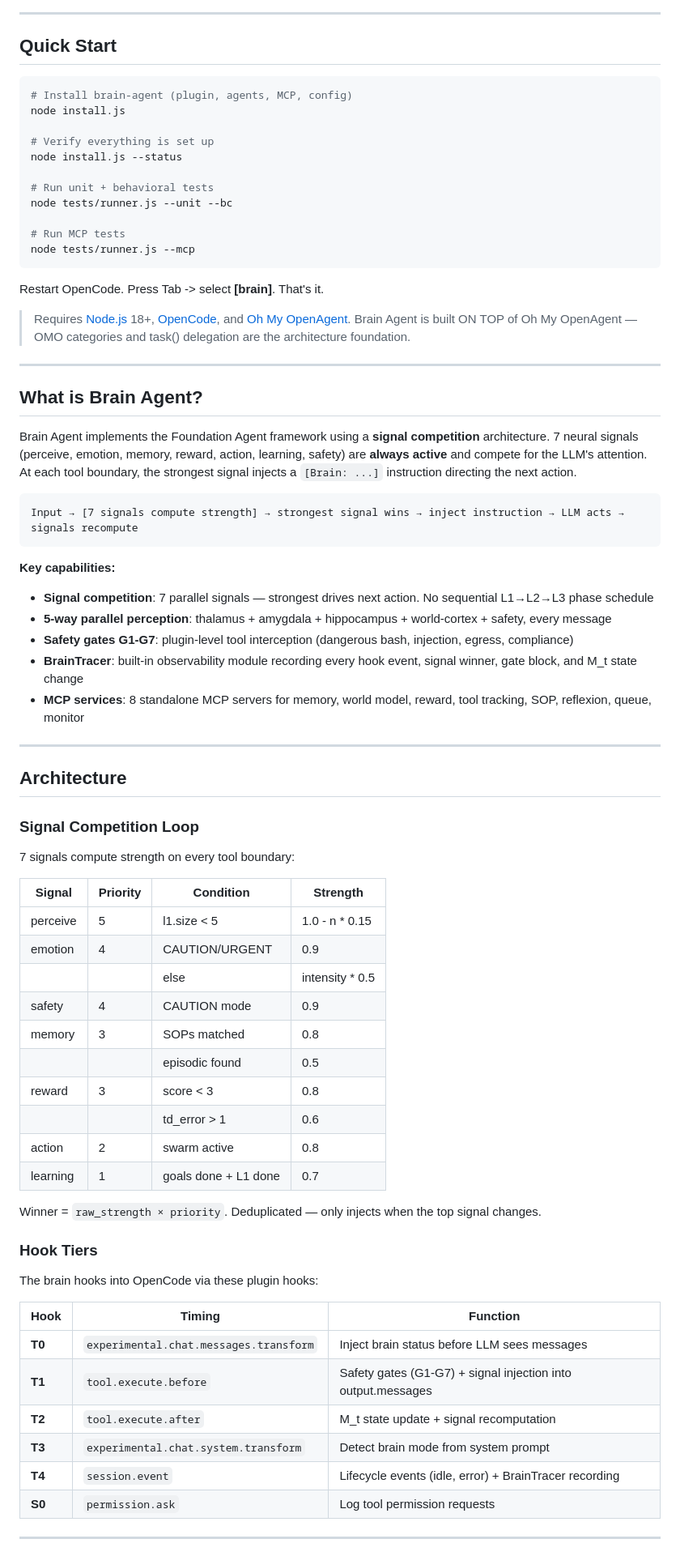
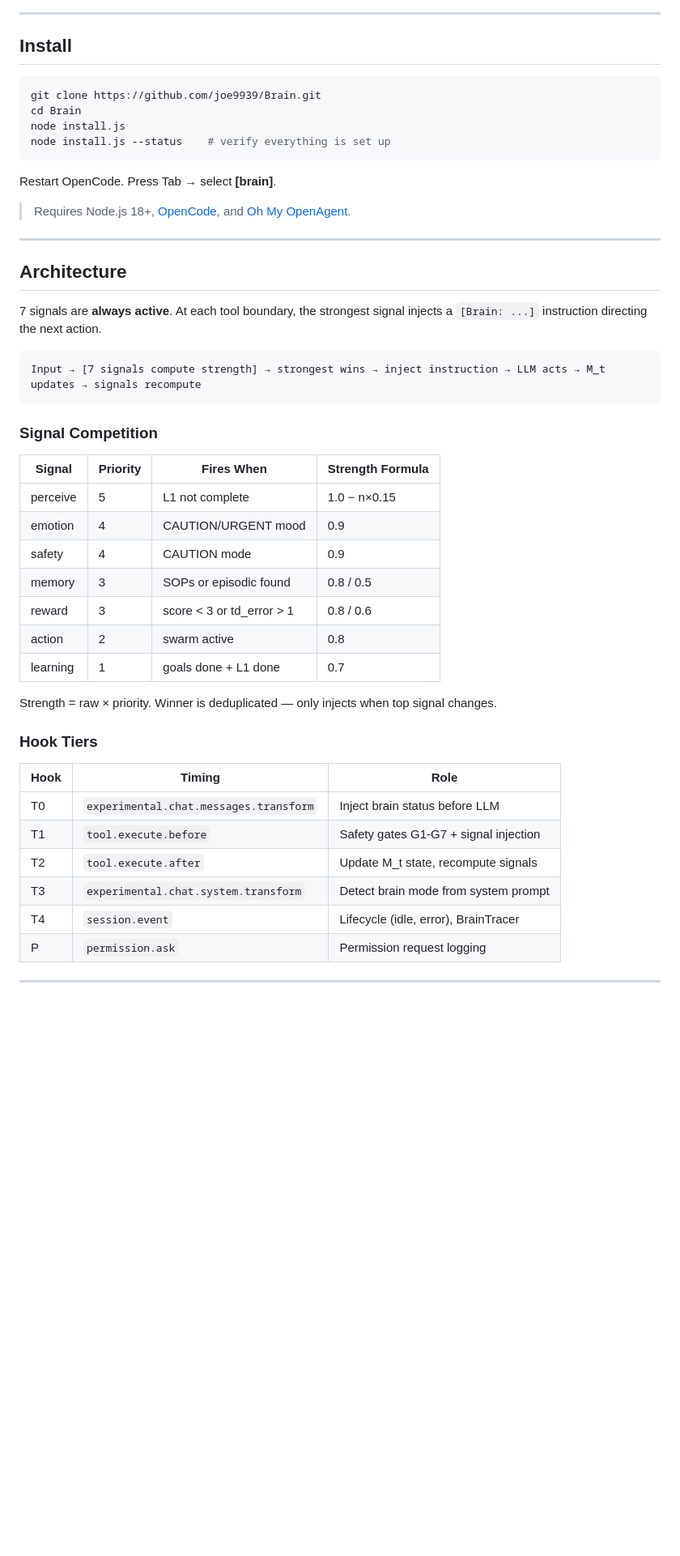
Before and after one commit to joe9939/Brain, a Markdown page: README.md, the part around one of its changes. Shown at 81% size. Drawn GitHub-style; blank space fills up the shorter version.

Commit message:
docs: streamline README — concise intro, simplified structure

````diff
--- a/README.md
+++ b/README.md
@@ -17,79 +16,53 @@ Brain-inspired multi-agent system implementing [arXiv 2504.01990](https://arxiv.
 
 ---
 
-## Quick Start
+## Install
 
 ```bash
-# Install brain-agent (plugin, agents, MCP, config)
+git clone https://github.com/joe9939/Brain.git
+cd Brain
 node install.js
-
-# Verify everything is set up
-node install.js --status
-
-# Run unit + behavioral tests
-node tests/runner.js --unit --bc
-
-# Run MCP tests
-node tests/runner.js --mcp
+node install.js --status    # verify everything is set up
 ```
 
-Restart OpenCode. Press Tab -> select **[brain]**. That's it.
+Restart OpenCode. Press Tab → select **[brain]**.
 
-> Requires [Node.js](https://nodejs.org) 18+, [OpenCode](https://opencode.ai), and [Oh My OpenAgent](https://github.com/code-yeongyu/oh-my-opencode).
-> Brain Agent is built ON TOP of Oh My OpenAgent — OMO categories and task() delegation are the architecture foundation.
-
----
-
-## What is Brain Agent?
-
-Brain Agent implements the Foundation Agent framework using a **signal competition** architecture. 7 neural signals (perceive, emotion, memory, reward, action, learning, safety) are **always active** and compete for the LLM's attention. At each tool boundary, the strongest signal injects a `[Brain: ...]` instruction directing the next action.
-
-```
-Input → [7 signals compute strength] → strongest signal wins → inject instruction → LLM acts → signals recompute
-```
-
-**Key capabilities:**
-- **Signal competition**: 7 parallel signals — strongest drives next action. No sequential L1→L2→L3 phase schedule
-- **5-way parallel perception**: thalamus + amygdala + hippocampus + world-cortex + safety, every message
-- **Safety gates G1-G7**: plugin-level tool interception (dangerous bash, injection, egress, compliance)
-- **BrainTracer**: built-in observability module recording every hook event, signal winner, gate block, and M_t state change
-- **MCP services**: 8 standalone MCP servers for memory, world model, reward, tool tracking, SOP, reflexion, queue, monitor
+> Requires Node.js 18+, [OpenCode](https://opencode.ai), and [Oh My OpenAgent](https://github.com/code-yeongyu/oh-my-opencode).
 
 ---
 
 ## Architecture
 
-### Signal Competition Loop
+7 signals are **always active**. At each tool boundary, the strongest signal injects a `[Brain: ...]` instruction directing the next action.
 
-7 signals compute strength on every tool boundary:
+```
+Input → [7 signals compute strength] → strongest wins → inject instruction → LLM acts → M_t updates → signals recompute
+```
 
-| Signal | Priority | Condition | Strength |
-|--------|----------|-----------|----------|
-| perceive | 5 | l1.size < 5 | 1.0 - n * 0.15 |
-| emotion | 4 | CAUTION/URGENT | 0.9 |
-| | | else | intensity * 0.5 |
+### Signal Competition
+
+| Signal | Priority | Fires When | Strength Formula |
+|--------|----------|------------|------------------|
+| perceive | 5 | L1 not complete | 1.0 − n×0.15 |
+| emotion | 4 | CAUTION/URGENT mood | 0.9 |
 | safety | 4 | CAUTION mode | 0.9 |
-| memory | 3 | SOPs matched | 0.8 |
-| | | episodic found | 0.5 |
-| reward | 3 | score < 3 | 0.8 |
-| | | td_error > 1 | 0.6 |
+| memory | 3 | SOPs or episodic found | 0.8 / 0.5 |
+| reward | 3 | score < 3 or td_error > 1 | 0.8 / 0.6 |
 | action | 2 | swarm active | 0.8 |
 | learning | 1 | goals done + L1 done | 0.7 |
 
-Winner = `raw_strength × priority`. Deduplicated — only injects when the top signal changes.
+Strength = raw × priority. Winner is deduplicated — only injects when top signal changes.
 
 ### Hook Tiers
 
-The brain hooks into OpenCode via these plugin hooks:
-
-| Hook | Timing | Function |
-|------|--------|----------|
-| **T0** | `experimental.chat.messages.transform` | Inject brain status before LLM sees messages |
-| **T1** | `tool.execute.before` | Safety gates (G1-G7) + signal injection into output.messages |
-| **T2** | `tool.execute.after` | M_t state update + signal recomputation |
-| **T3** | `experimental.chat.system.transform` | Detect brain mode from system prompt |
-| **T4** | `session.event` | Lifecycle events (idle, error) + BrainTracer recording |
-| **S0** | `permission.ask` | Log tool permission requests |
+| Hook | Timing | Role |
+|------|--------|------|
+| T0 | `experimental.chat.messages.transform` | Inject brain status before LLM |
+| T1 | `tool.execute.before` | Safety gates G1-G7 + signal injection |
+| T2 | `tool.execute.after` | Update M_t state, recompute signals |
+| T3 | `experimental.chat.system.transform` | Detect brain mode from system prompt |
+| T4 | `session.event` | Lifecycle (idle, error), BrainTracer |
+| P | `permission.ask` | Permission request logging |
 
 ---
 
````
Also changed, not shown: other parts of README.md (+56 -65 lines).
